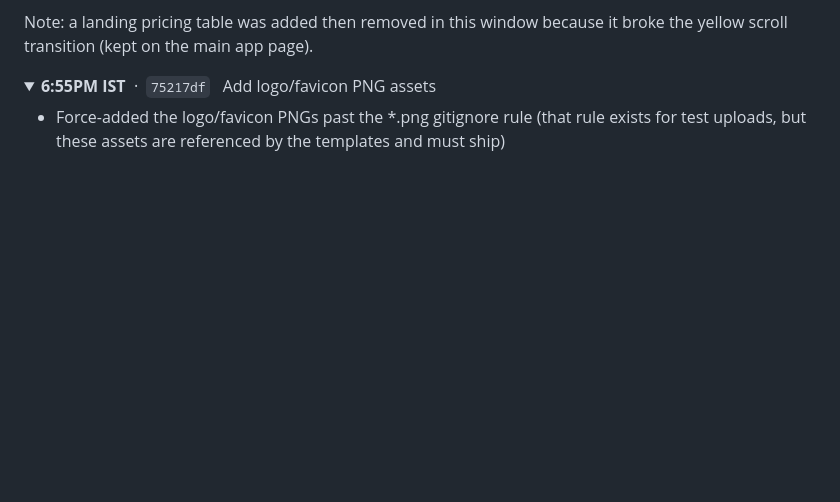
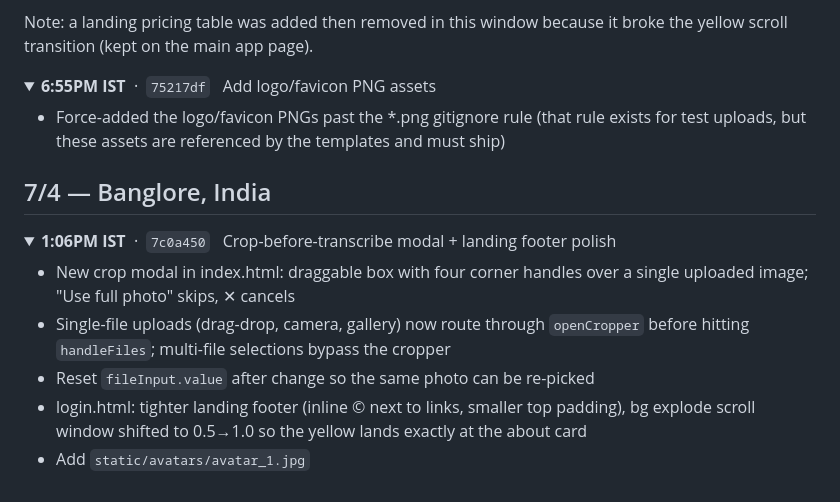
Before and after one commit to aroshswaroop03/notecloud, a Markdown page: commitguide.md, the part around the change. GitHub-like rendering; folded sections open; blank space fills up the shorter version.

Commit message:
Log crop-modal commit in commitguide

```diff
--- a/commitguide.md
+++ b/commitguide.md
@@ -266,3 +266,15 @@ Note: a landing pricing table was added then removed in this window because it b
 - Force-added the logo/favicon PNGs past the *.png gitignore rule (that rule exists for test uploads, but these assets are referenced by the templates and must ship)
 
 </details>
+
+## 7/4 — Banglore, India
+
+<details><summary><strong>1:06PM IST</strong> &nbsp;·&nbsp; <code>7c0a450</code> &nbsp; Crop-before-transcribe modal + landing footer polish</summary>
+
+- New crop modal in index.html: draggable box with four corner handles over a single uploaded image; "Use full photo" skips, ✕ cancels
+- Single-file uploads (drag-drop, camera, gallery) now route through `openCropper` before hitting `handleFiles`; multi-file selections bypass the cropper
+- Reset `fileInput.value` after change so the same photo can be re-picked
+- login.html: tighter landing footer (inline © next to links, smaller top padding), bg explode scroll window shifted to 0.5→1.0 so the yellow lands exactly at the about card
+- Add `static/avatars/avatar_1.jpg`
+
+</details>
```
